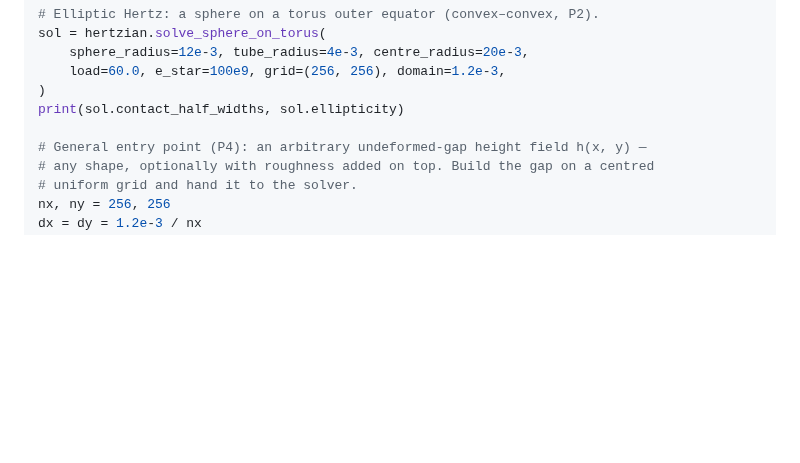
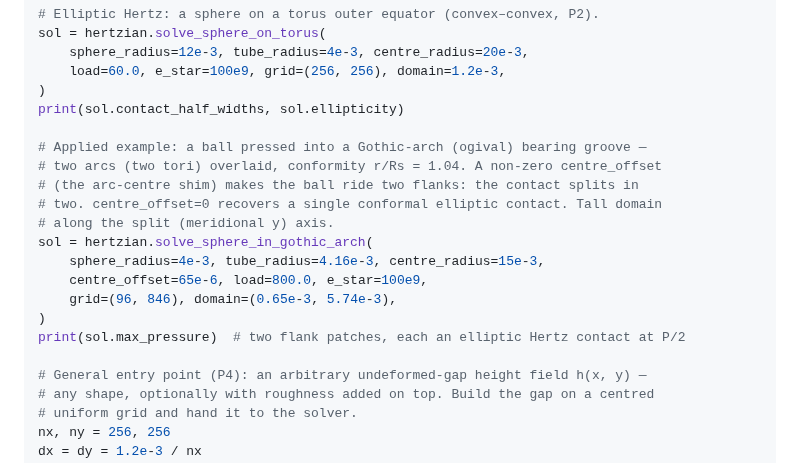
Before and after one commit to gyakusu/hertzian, a Markdown page: README.md, the part around one of its changes. Drawn GitHub-style; blank space fills up the shorter version.

```diff
--- a/README.md
+++ b/README.md
@@ -111,6 +111,18 @@ sol = hertzian.solve_sphere_on_torus(
 )
 print(sol.contact_half_widths, sol.ellipticity)
 
+# Applied example: a ball pressed into a Gothic-arch (ogival) bearing groove —
+# two arcs (two tori) overlaid, conformity r/Rs = 1.04. A non-zero centre_offset
+# (the arc-centre shim) makes the ball ride two flanks: the contact splits in
+# two. centre_offset=0 recovers a single conformal elliptic contact. Tall domain
+# along the split (meridional y) axis.
+sol = hertzian.solve_sphere_in_gothic_arch(
+    sphere_radius=4e-3, tube_radius=4.16e-3, centre_radius=15e-3,
+    centre_offset=65e-6, load=800.0, e_star=100e9,
+    grid=(96, 846), domain=(0.65e-3, 5.74e-3),
+)
+print(sol.max_pressure)  # two flank patches, each an elliptic Hertz contact at P/2
+
 # General entry point (P4): an arbitrary undeformed-gap height field h(x, y) —
 # any shape, optionally with roughness added on top. Build the gap on a centred
 # uniform grid and hand it to the solver.
```
Also changed, not shown: other parts of README.md (+38 -0 lines), docs/img/gothic.png (added), 8 other files.
